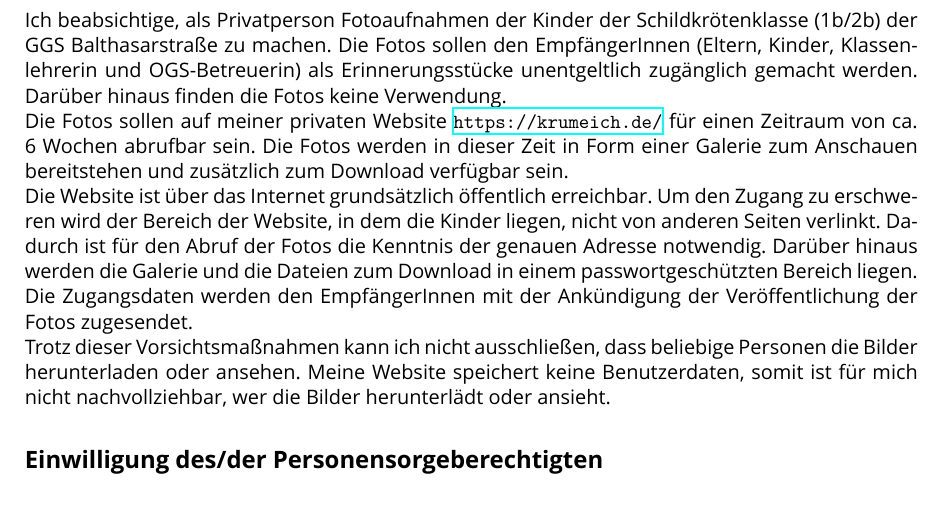
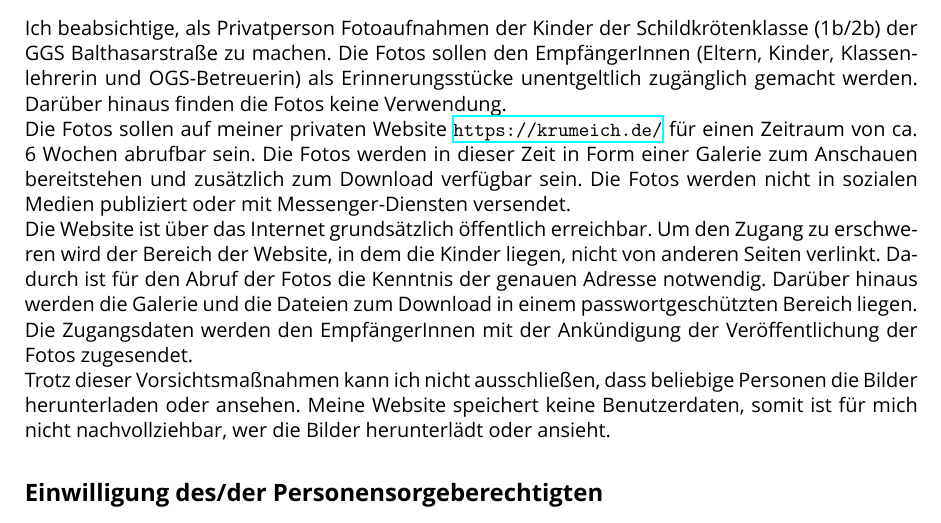
Before and after one commit to krumeich/dsgvo-erklaerung, a LaTeX document (dsgvo-einverstaendnis.tex): part of page 1 of 2, cut so that both start at the same text. Compiled offline with XeLaTeX; a missing font is replaced by an installed copy or a similar font.

Commit message:
Weitere Verwendung ausgeschlossen.

```diff
--- a/dsgvo-einverstaendnis.tex
+++ b/dsgvo-einverstaendnis.tex
@@ -70,7 +70,8 @@ die Fotos keine Verwendung.
 Die Fotos sollen auf meiner privaten Website \url{https://krumeich.de/} für
 einen Zeitraum von ca. 6~Wochen abrufbar sein. Die Fotos werden in dieser Zeit
 in Form einer Galerie zum Anschauen bereitstehen und zusätzlich zum Download
-verfügbar sein.
+verfügbar sein. Die Fotos werden nicht in sozialen Medien publiziert oder mit
+Messenger-Diensten versendet.
 
 Die Website ist über das Internet grundsätzlich öffentlich erreichbar. Um den
 Zugang zu erschweren wird der Bereich der Website, in dem die Kinder liegen,
```
